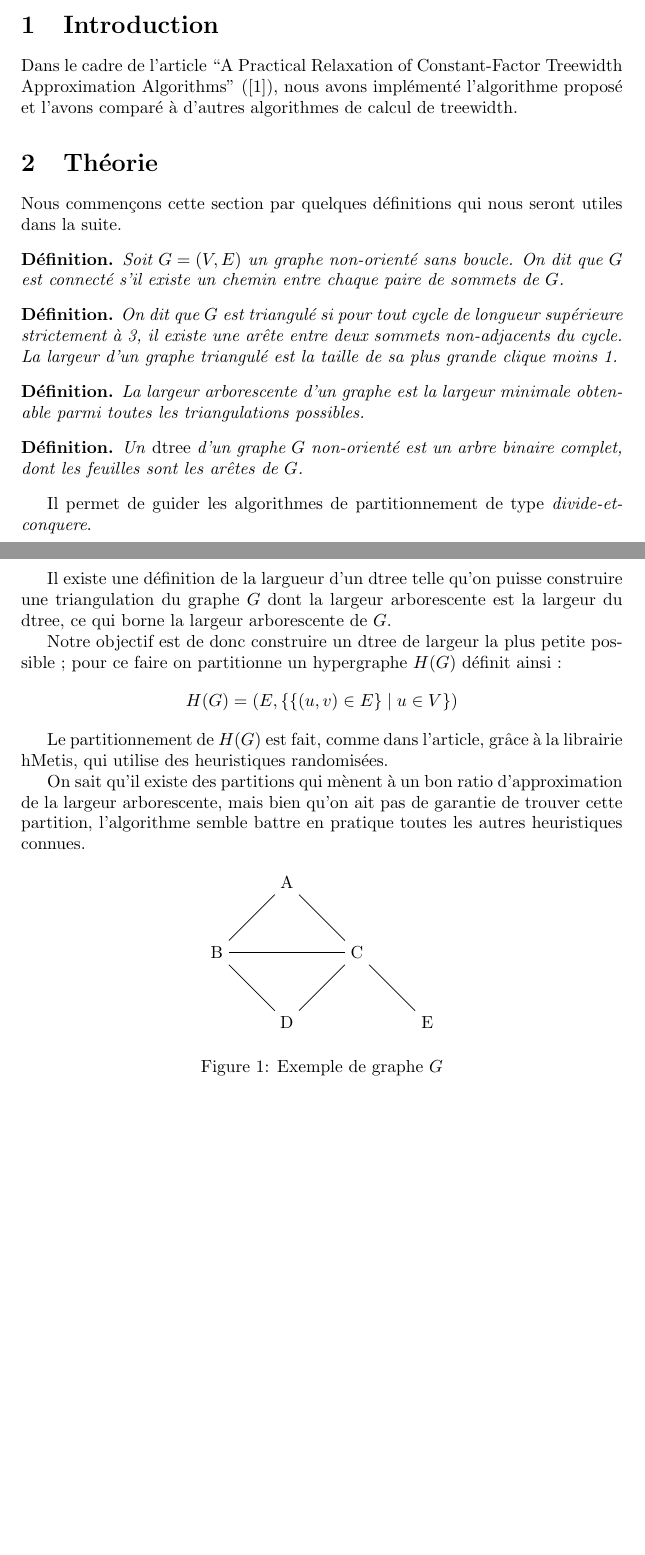
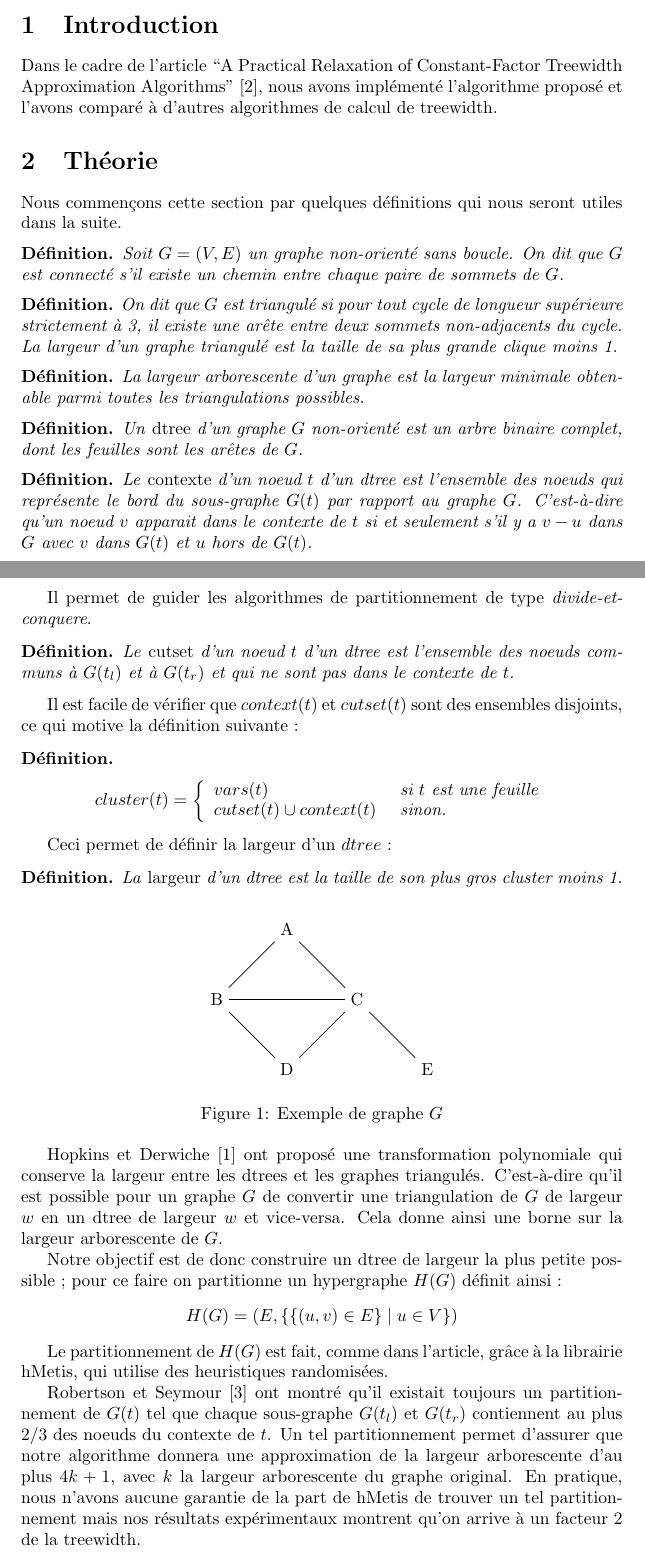
Before and after one commit to JoeyEremondi/treewidth-algorithms, a LaTeX paper (report.tex): two parts of pages 1 and 2 of 3 before the commit and two parts of pages 1 and 2 of 4 after it, joined at a grey line, cut so that both start at the same text, the shorter picture padded with empty space. Compiled offline with pdfLaTeX.

```diff
--- a/report.tex
+++ b/report.tex
@@ -4,10 +4,9 @@
 %\usepackage{a4wide}
 \usepackage{amsthm}
 \usepackage{amsmath}
-\usepackage{algorithm}
+\usepackage{url}
 \usepackage{tikz}
 \usetikzlibrary{topaths,calc}
-
 
 \title{Modèles graphiques probabilistes}
 \author{Charles-Pierre Astolfi, Émile Contal}
@@ -66,31 +65,41 @@
 complet, dont les feuilles sont les arêtes de $G$.
 \end{mdef}
 
+\begin{mdef}
+Le \emph{contexte} d'un noeud $t$ d'un dtree est l'ensemble des noeuds
+qui représente le bord du sous-graphe $G(t)$ par rapport au graphe
+$G$. C'est-à-dire qu'un noeud $v$ apparait dans le contexte de $t$ si
+et seulement s'il y a $v-u$ dans $G$ avec $v$ dans $G(t)$ et $u$ hors
+de $G(t)$.
+\end{mdef}
 Il permet de guider les algorithmes de partitionnement de type
 \emph{divide-et-conquere}.
 
+\begin{mdef}
+Le \emph{cutset} d'un noeud $t$ d'un dtree est l'ensemble des noeuds
+communs à $G(t_l)$ et à $G(t_r)$ et qui ne sont pas dans le contexte
+de $t$.
+\end{mdef}
 
+Il est facile de vérifier que $context(t)$ et $cutset(t)$ sont des
+ensembles disjoints, ce qui motive la définition suivante :
 
+\begin{mdef}
+$$
+cluster(t) = \left\{
+    \begin{array}{ll}
+        vars(t) & \mbox{ si $t$ est une feuille} \\
+        cutset(t) \cup context(t) & \mbox{ sinon.}
+    \end{array}
+\right.
+$$
+\end{mdef}
 
-Il existe une définition de la largueur d'un dtree telle qu'on puisse
-construire une triangulation du graphe $G$ dont la largeur
-arborescente est la largeur du dtree, ce qui borne la largeur
-arborescente de $G$.
-
-Notre objectif est de donc construire un dtree de largeur la plus
-petite possible ; pour ce faire on partitionne un hypergraphe $H(G)$
-définit ainsi :
-$$ H(G) = (E,\{ \{ (u,v) \in E \} \mid u \in V \}) $$
-
-Le partitionnement de $H(G)$ est fait, comme dans l'article, grâce à
-la librairie hMetis, qui utilise des heuristiques randomisées.
-
-On sait qu'il existe des partitions qui mènent à un bon ratio
-d'approximation de la largeur arborescente, mais bien qu'on ait pas de
-garantie de trouver cette partition, l'algorithme semble battre en
-pratique toutes les autres heuristiques connues.
-
-
+Ceci permet de définir la largeur d'un $dtree$ :
+\begin{mdef}
+La \emph{largeur} d'un dtree est la taille de son plus gros cluster
+moins 1.
+\end{mdef}
 
 \begin{figure}[h!]
  \centering
@@ -205,8 +214,30 @@
   \caption{Hypergraphe de $G$}
 \end{figure}
 
+Hopkins et Derwiche \cite{hop} ont proposé une transformation
+polynomiale qui conserve la largeur entre les dtrees et les graphes
+triangulés. C'est-à-dire qu'il est possible pour un graphe $G$ de
+convertir une triangulation de $G$ de largeur $w$ en un dtree de
+largeur $w$ et vice-versa. Cela donne ainsi une borne sur la largeur
+arborescente de $G$.
 
-\section{Implémentation}
+Notre objectif est de donc construire un dtree de largeur la plus
+petite possible ; pour ce faire on partitionne un hypergraphe $H(G)$
+définit ainsi :
+$$ H(G) = (E,\{ \{ (u,v) \in E \} \mid u \in V \}) $$
+
+Le partitionnement de $H(G)$ est fait, comme dans l'article, grâce à
+la librairie hMetis, qui utilise des heuristiques randomisées.
+
+Robertson et Seymour \cite{robert} ont montré qu'il existait toujours
+un partitionnement de $G(t)$ tel que chaque sous-graphe $G(t_l)$ et
+$G(t_r)$ contiennent au plus $2/3$ des noeuds du contexte de $t$.  Un
+tel partitionnement permet d'assurer que notre algorithme donnera une
+approximation de la largeur arborescente d'au plus $4k+1$, avec $k$ la
+largeur arborescente du graphe original.  En pratique, nous n'avons
+aucune garantie de la part de hMetis de trouver un tel partitionnement
+mais nos résultats expérimentaux montrent qu'on arrive à un facteur
+$2$ de la treewidth.
 
 
 
```
Also changed, not shown: biblio.bib (+32 -0 lines), report.tex (17 more changed lines), 4 other files.
